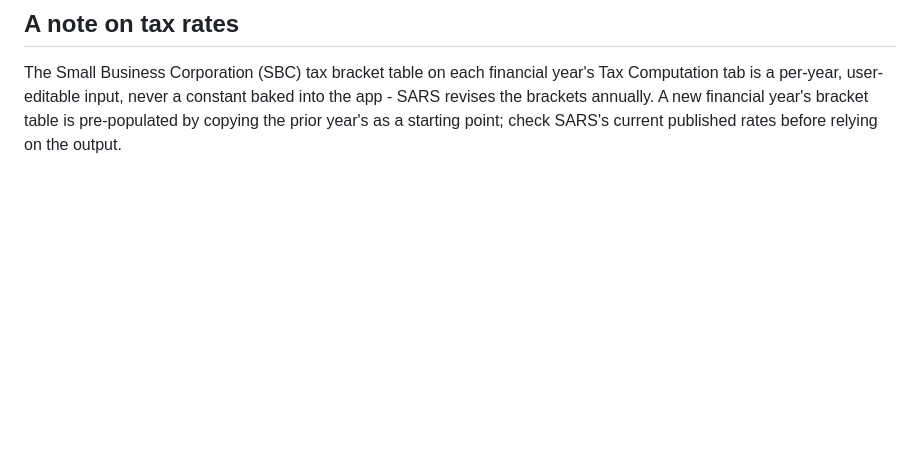
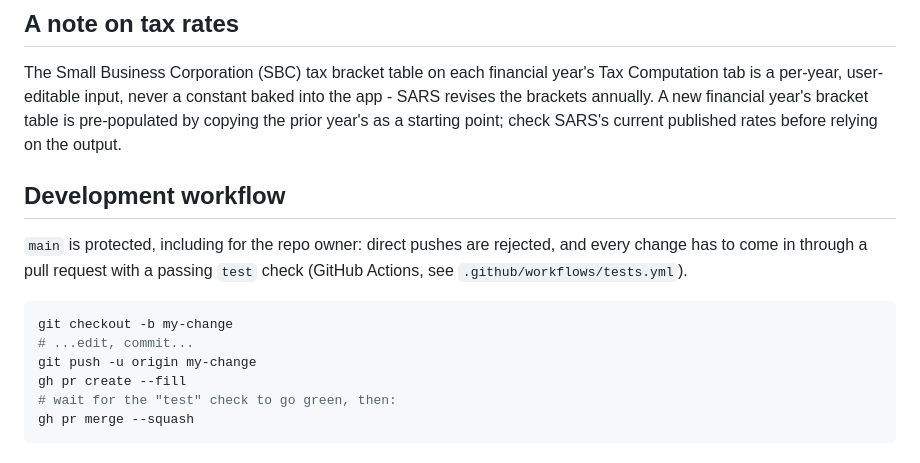
Before and after one commit to paulojorge1963/afs-compiler, a Markdown page: README.md, the part around the change. Drawn GitHub-style; blank space fills up the shorter version.

Commit message:
Document the branch-protected PR workflow (#1)
Co-authored-by: paulojorge1963 <219071621+paulojorge1963@users.noreply.github.com>
Co-authored-by: Claude Sonnet 5 <noreply@anthropic.com>

````diff
--- a/README.md
+++ b/README.md
@@ -89,3 +89,18 @@ Computation tab is a per-year, user-editable input, never a constant baked into
 app - SARS revises the brackets annually. A new financial year's bracket table is
 pre-populated by copying the prior year's as a starting point; check SARS's current
 published rates before relying on the output.
+
+## Development workflow
+
+`main` is protected, including for the repo owner: direct pushes are rejected, and
+every change has to come in through a pull request with a passing `test` check
+(GitHub Actions, see `.github/workflows/tests.yml`).
+
+```bash
+git checkout -b my-change
+# ...edit, commit...
+git push -u origin my-change
+gh pr create --fill
+# wait for the "test" check to go green, then:
+gh pr merge --squash
+```
````
